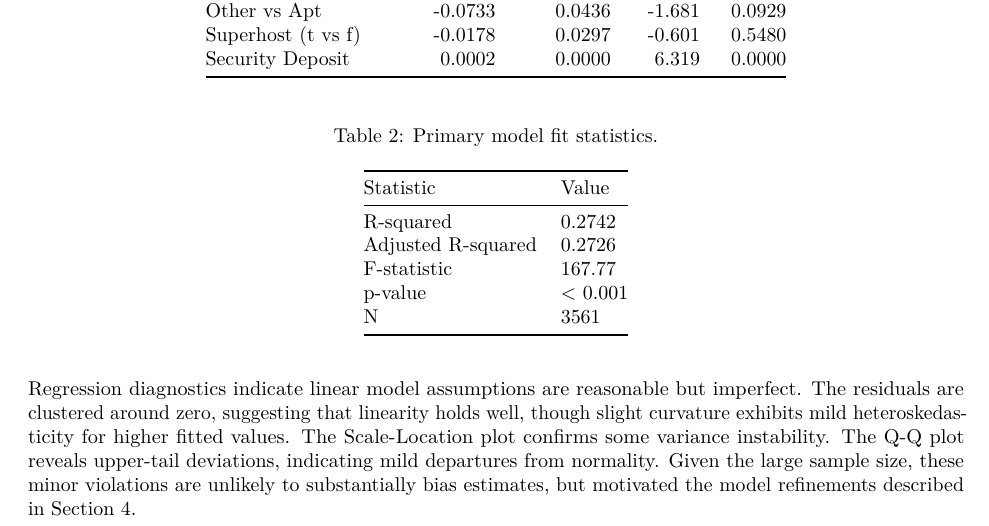
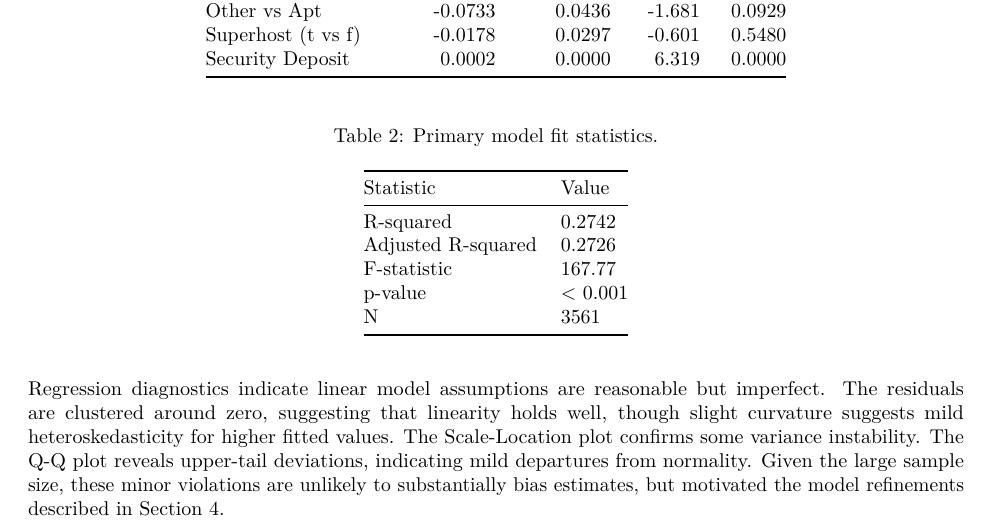
Before and after one commit to R-Yaa/sta302-final-project, an R Markdown document (Final_Project_Submission.Rmd): part of page 4 of 12, cut so that both start at the same text. Rendered offline with R 4.5, knitr and Pandoc, then LaTeX, with nearby package versions.

Commit message:
final submi

```diff
--- a/Final_Project_Submission.Rmd
+++ b/Final_Project_Submission.Rmd
@@ -264,7 +264,7 @@ kable(fit_table,
 
 Regression diagnostics indicate linear model assumptions are reasonable
 but imperfect. The residuals are clustered around zero, suggesting that
-linearity holds well, though slight curvature exhibits mild
+linearity holds well, though slight curvature suggests mild
 heteroskedasticity for higher fitted values. The Scale-Location plot
 confirms some variance instability. The Q-Q plot reveals upper-tail
 deviations, indicating mild departures from normality. Given the large
```
Also changed, not shown: Final_Project_Submission.pdf.
